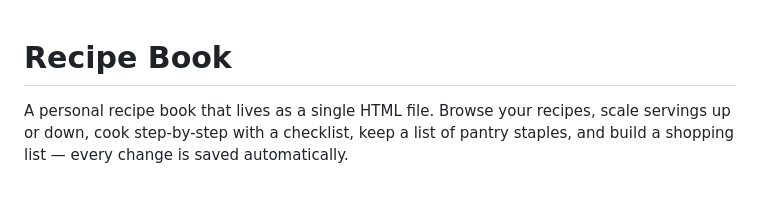
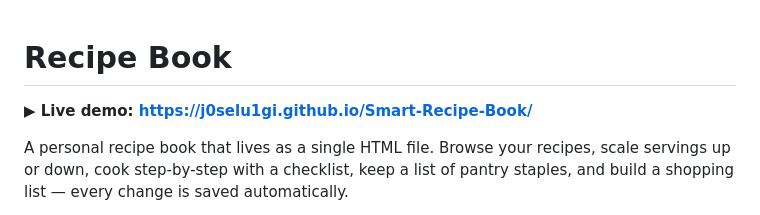
Before and after one commit to j0selu1gi/Smart-Recipe-Book, a Markdown page: README.md, the part around the change. Rendered like a GitHub page; blank space fills up the shorter version.

Commit message:
Add live demo link to README

```diff
--- a/README.md
+++ b/README.md
@@ -1,4 +1,6 @@
 # Recipe Book
+
+**▶ Live demo: https://j0selu1gi.github.io/Smart-Recipe-Book/**
 
 A personal recipe book that lives as a single HTML file. Browse your recipes, scale
 servings up or down, cook step-by-step with a checklist, keep a list of pantry
```
